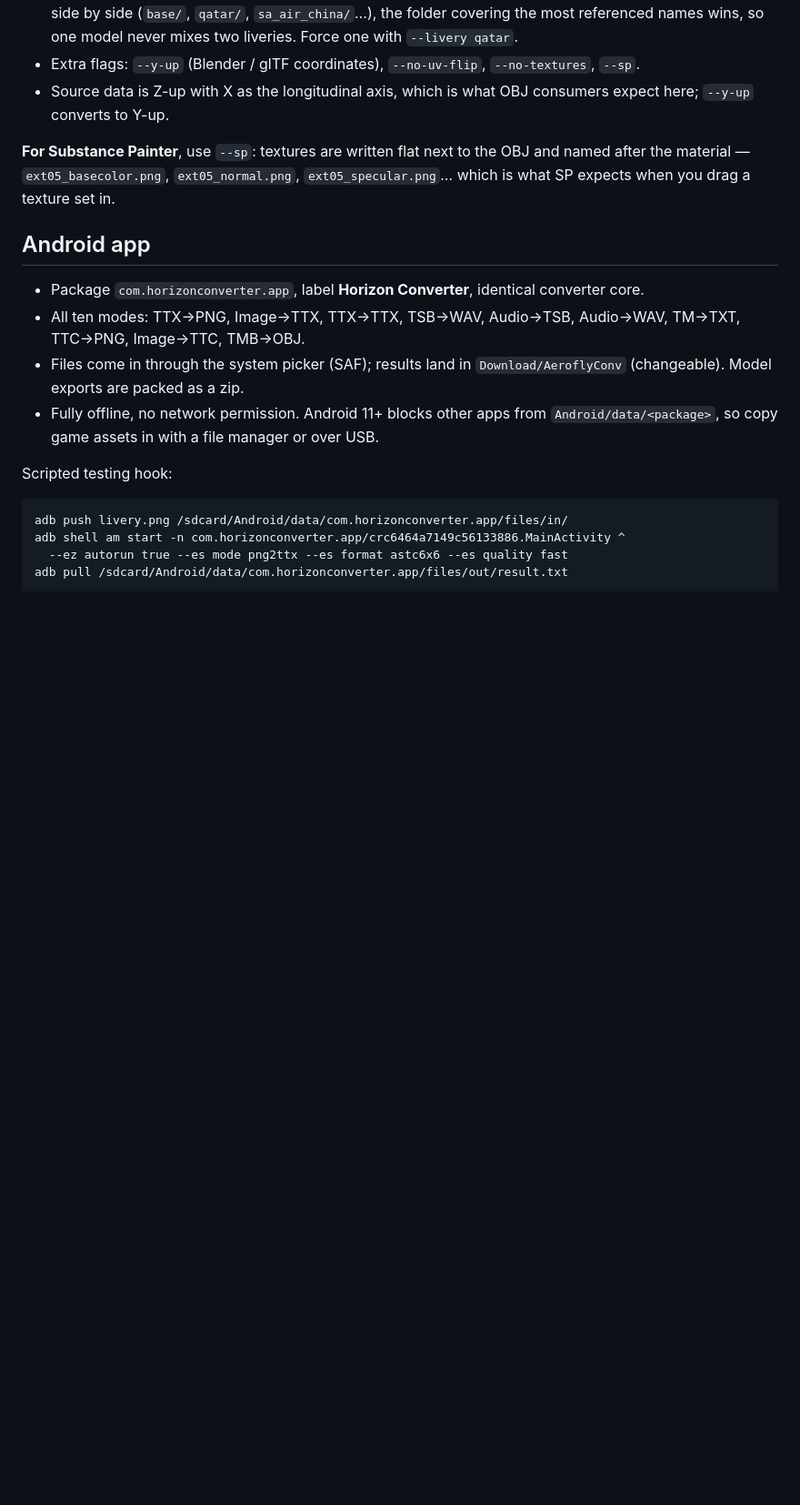
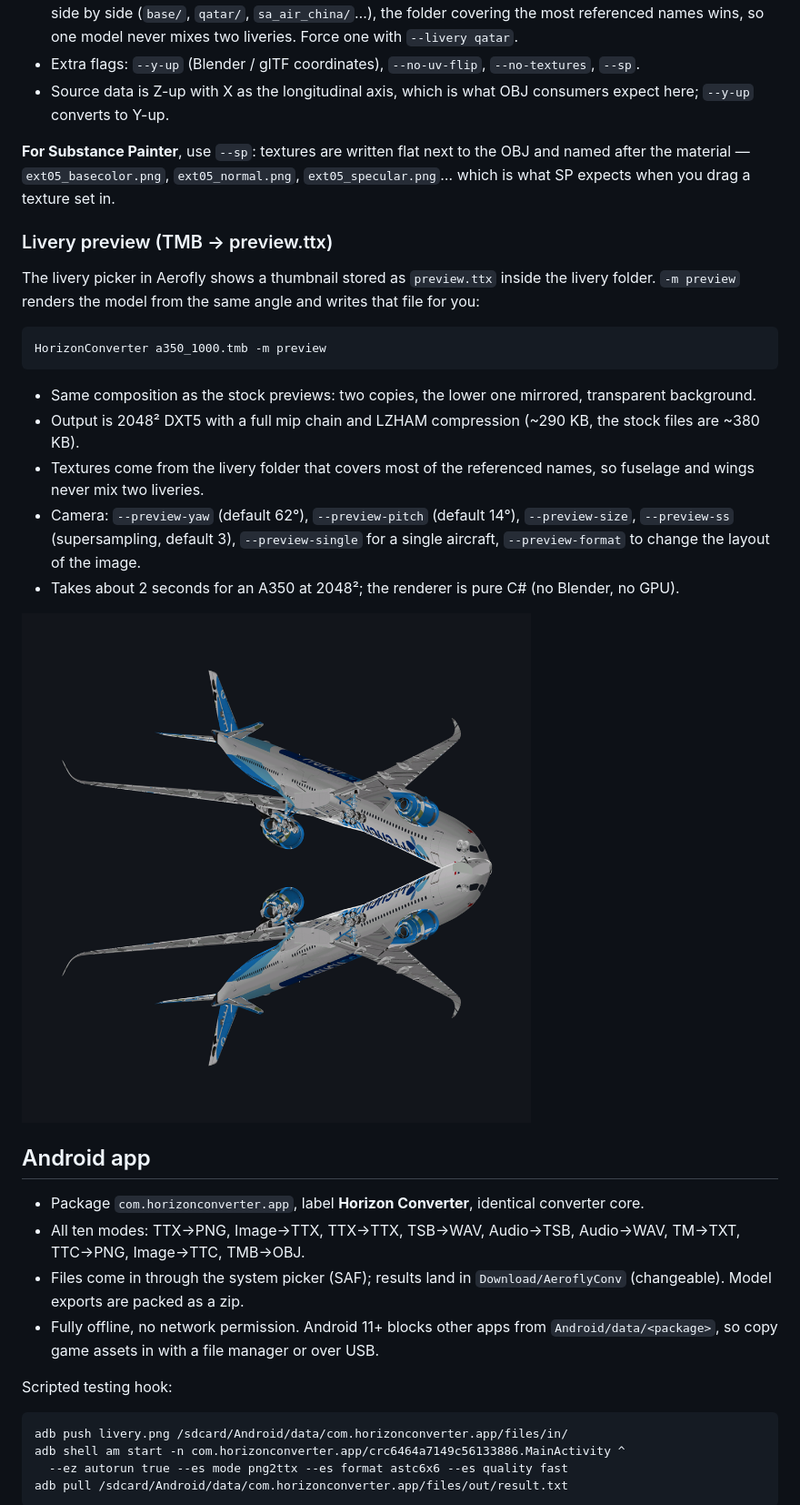
Before and after one commit to Serein949/HorizonConverter, a Markdown page: README.md, the part around the change. Shown at 91% size. Drawn GitHub-style; pictures changed too: docs/livery-preview.png (added); blank space fills up the shorter version.

Commit message:
1.1: livery preview renderer (TMB -> preview.ttx) for desktop CLI and GUI

````diff
--- a/README.md
+++ b/README.md
@@ -106,6 +106,24 @@ a350_1000_textures/        every referenced texture converted to PNG
 
 **For Substance Painter**, use `--sp`: textures are written flat next to the OBJ and named after the material — `ext05_basecolor.png`, `ext05_normal.png`, `ext05_specular.png`… which is what SP expects when you drag a texture set in.
 
+### Livery preview (TMB → preview.ttx)
+
+The livery picker in Aerofly shows a thumbnail stored as `preview.ttx` inside the livery folder.
+`-m preview` renders the model from the same angle and writes that file for you:
+
+```
+HorizonConverter a350_1000.tmb -m preview
+```
+
+- Same composition as the stock previews: two copies, the lower one mirrored, transparent background.
+- Output is 2048² DXT5 with a full mip chain and LZHAM compression (~290 KB, the stock files are ~380 KB).
+- Textures come from the livery folder that covers most of the referenced names, so fuselage and wings never mix two liveries.
+- Camera: `--preview-yaw` (default 62°), `--preview-pitch` (default 14°), `--preview-size`, `--preview-ss` (supersampling, default 3),
+  `--preview-single` for a single aircraft, `--preview-format` to change the layout of the image.
+- Takes about 2 seconds for an A350 at 2048²; the renderer is pure C# (no Blender, no GPU).
+
+![Generated livery preview](docs/livery-preview.png)
+
 ## Android app
 
 - Package `com.horizonconverter.app`, label **Horizon Converter**, identical converter core.
````
Also changed, not shown: CHANGELOG.md (+18 -0 lines), 9 other files.
